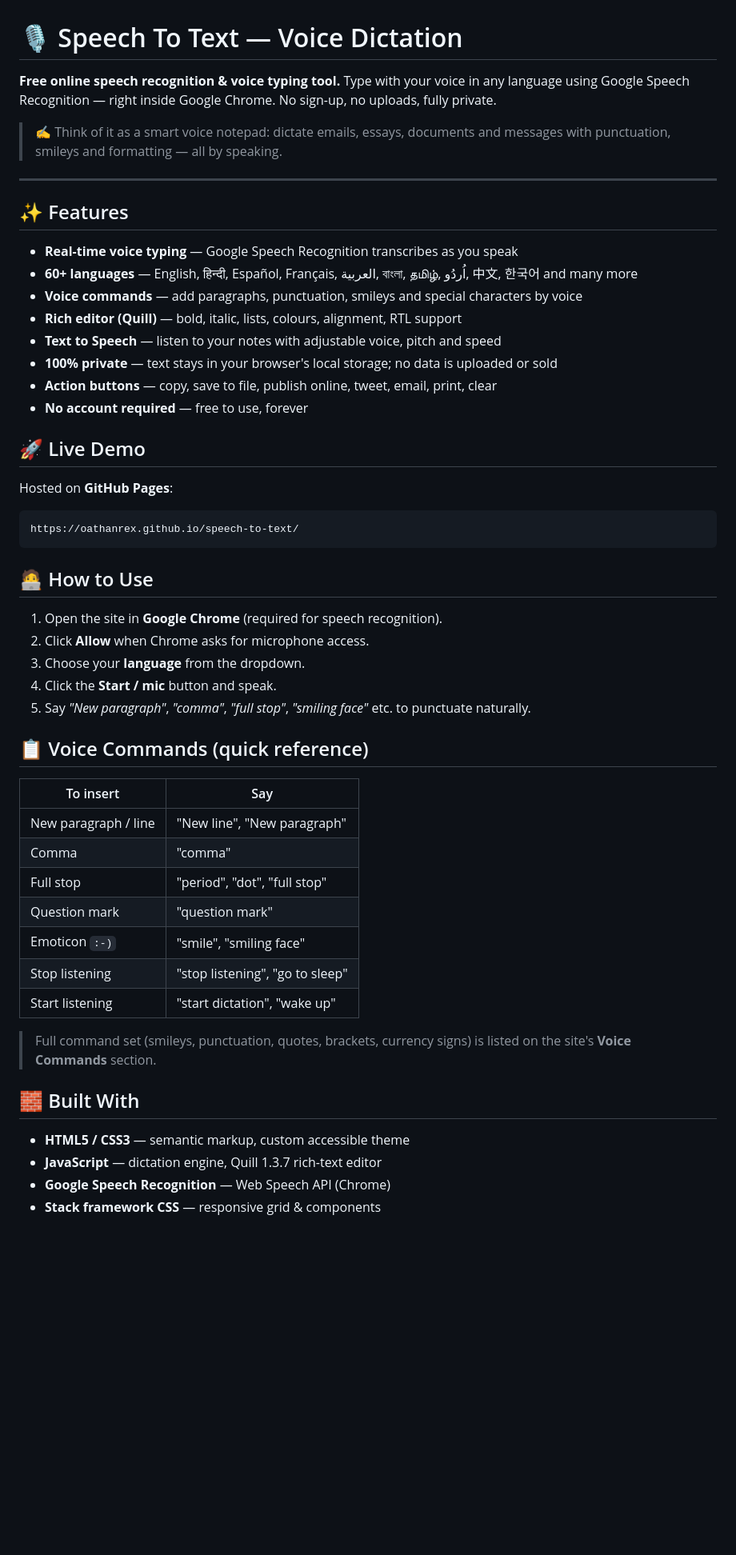
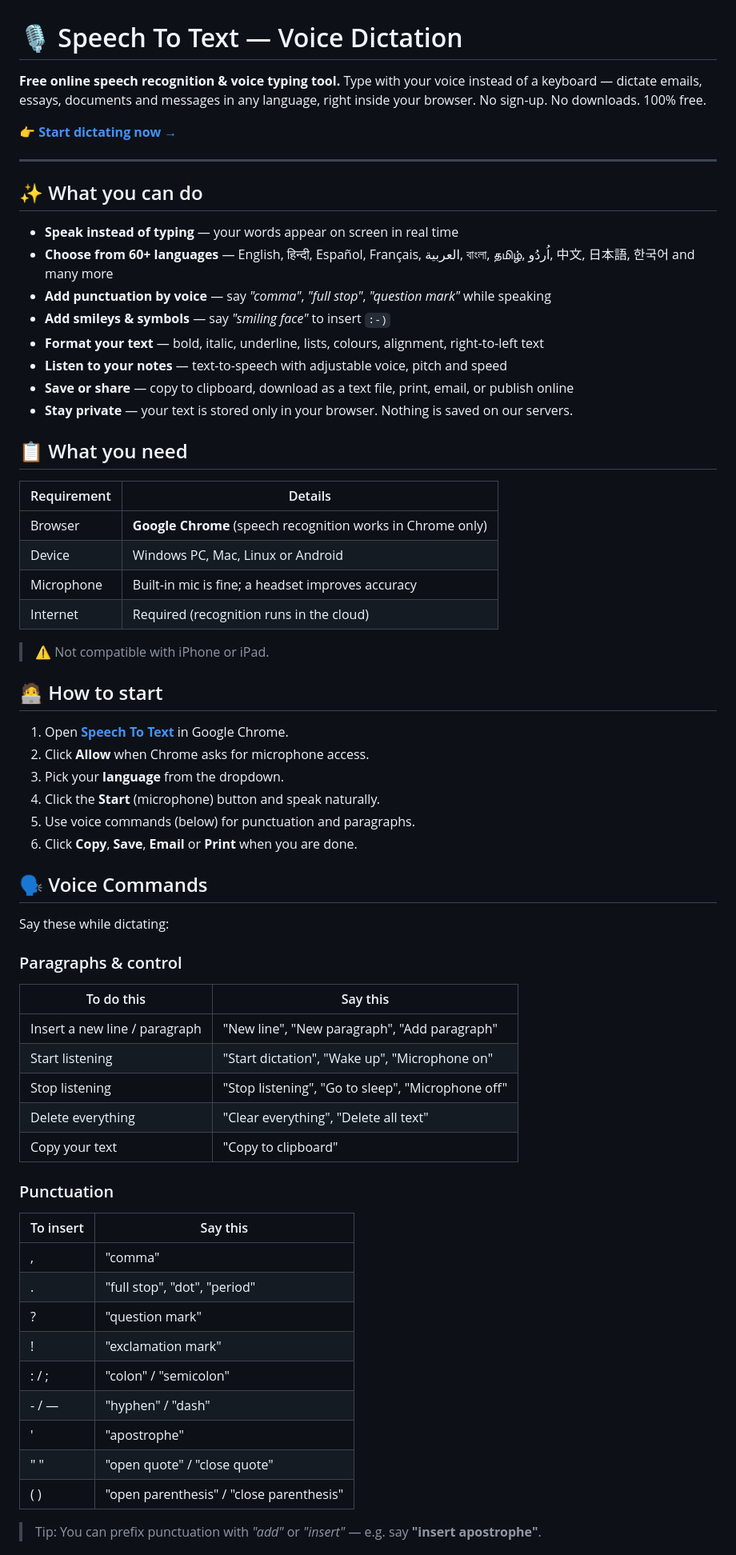
Before and after one commit to oathanrex/speech-to-text, a Markdown page: README.md, the part around one of its changes. Shown at 80% size. Rendered like a GitHub page; blank space fills up the shorter version.

Commit message:
Rewrite README as an end-user guide
Focus on how to use the tool, voice commands, tips,
troubleshooting, privacy and support instead of dev setup.

````diff
--- a/README.md
+++ b/README.md
@@ -1,56 +1,69 @@
 # 🎙️ Speech To Text — Voice Dictation
 
-**Free online speech recognition & voice typing tool.** Type with your voice in any language using Google Speech Recognition — right inside Google Chrome. No sign-up, no uploads, fully private.
+**Free online speech recognition & voice typing tool.** Type with your voice instead of a keyboard — dictate emails, essays, documents and messages in any language, right inside your browser. No sign-up. No downloads. 100% free.
 
-> ✍️ Think of it as a smart voice notepad: dictate emails, essays, documents and messages with punctuation, smileys and formatting — all by speaking.
+👉 **[Start dictating now →](https://oathanrex.github.io/speech-to-text/)**
 
 ---
 
-## ✨ Features
+## ✨ What you can do
 
-- **Real-time voice typing** — Google Speech Recognition transcribes as you speak
-- **60+ languages** — English, हिन्दी, Español, Français, العربية, বাংলা, தமிழ், اُردُو, 中文, 한국어 and many more
-- **Voice commands** — add paragraphs, punctuation, smileys and special characters by voice
-- **Rich editor (Quill)** — bold, italic, lists, colours, alignment, RTL support
-- **Text to Speech** — listen to your notes with adjustable voice, pitch and speed
-- **100% private** — text stays in your browser's local storage; no data is uploaded or sold
-- **Action buttons** — copy, save to file, publish online, tweet, email, print, clear
-- **No account required** — free to use, forever
+- **Speak instead of typing** — your words appear on screen in real time
+- **Choose from 60+ languages** — English, हिन्दी, Español, Français, العربية, বাংলা, தமிழ், اُردُو, 中文, 日本語, 한국어 and many more
+- **Add punctuation by voice** — say *"comma"*, *"full stop"*, *"question mark"* while speaking
+- **Add smileys & symbols** — say *"smiling face"* to insert `:-)`
+- **Format your text** — bold, italic, underline, lists, colours, alignment, right-to-left text
+- **Listen to your notes** — text-to-speech with adjustable voice, pitch and speed
+- **Save or share** — copy to clipboard, download as a text file, print, email, or publish online
+- **Stay private** — your text is stored only in your browser. Nothing is saved on our servers.
 
-## 🚀 Live Demo
+## 📋 What you need
 
-Hosted on **GitHub Pages**:
+| Requirement | Details |
+|---|---|
+| Browser | **Google Chrome** (speech recognition works in Chrome only) |
+| Device | Windows PC, Mac, Linux or Android |
+| Microphone | Built-in mic is fine; a headset improves accuracy |
+| Internet | Required (recognition runs in the cloud) |
 
-```
-https://oathanrex.github.io/speech-to-text/
-```
+> ⚠️ Not compatible with iPhone or iPad.
 
-## 🧑‍💻 How to Use
+## 🧑‍💻 How to start
 
-1. Open the site in **Google Chrome** (required for speech recognition).
+1. Open [**Speech To Text**](https://oathanrex.github.io/speech-to-text/) in Google Chrome.
 2. Click **Allow** when Chrome asks for microphone access.
-3. Choose your **language** from the dropdown.
-4. Click the **Start / mic** button and speak.
-5. Say *"New paragraph"*, *"comma"*, *"full stop"*, *"smiling face"* etc. to punctuate naturally.
+3. Pick your **language** from the dropdown.
+4. Click the **Start** (microphone) button and speak naturally.
+5. Use voice commands (below) for punctuation and paragraphs.
+6. Click **Copy**, **Save**, **Email** or **Print** when you are done.
 
-## 📋 Voice Commands (quick reference)
+## 🗣️ Voice Commands
 
-| To insert | Say |
+Say these while dictating:
+
+### Paragraphs & control
+
+| To do this | Say this |
 |---|---|
-| New paragraph / line | "New line", "New paragraph" |
-| Comma | "comma" |
-| Full stop | "period", "dot", "full stop" |
-| Question mark | "question mark" |
-| Emoticon `:-)` | "smile", "smiling face" |
-| Stop listening | "stop listening", "go to sleep" |
-| Start listening | "start dictation", "wake up" |
+| Insert a new line / paragraph | "New line", "New paragraph", "Add paragraph" |
+| Start listening | "Start dictation", "Wake up", "Microphone on" |
+| Stop listening | "Stop listening", "Go to sleep", "Microphone off" |
+| Delete everything | "Clear everything", "Delete all text" |
+| Copy your text | "Copy to clipboard" |
 
-> Full command set (smileys, punctuation, quotes, brackets, currency signs) is listed on the site's **Voice Commands** section.
+### Punctuation
 
-## 🧱 Built With
+| To insert | Say this |
+|---|---|
+| , | "comma" |
+| . | "full stop", "dot", "period" |
+| ? | "question mark" |
+| ! | "exclamation mark" |
+| : / ; | "colon" / "semicolon" |
+| - / — | "hyphen" / "dash" |
+| ' | "apostrophe" |
+| " " | "open quote" / "close quote" |
+| ( ) | "open parenthesis" / "close parenthesis" |
 
-- **HTML5 / CSS3** — semantic markup, custom accessible theme
-- **JavaScript** — dictation engine, Quill 1.3.7 rich-text editor
-- **Google Speech Recognition** — Web Speech API (Chrome)
-- **Stack framework CSS** — responsive grid & components
+> Tip: You can prefix punctuation with *"add"* or *"insert"* — e.g. say **"insert apostrophe"**.
 
````
Also changed, not shown: other parts of README.md (+26 -31 lines).
